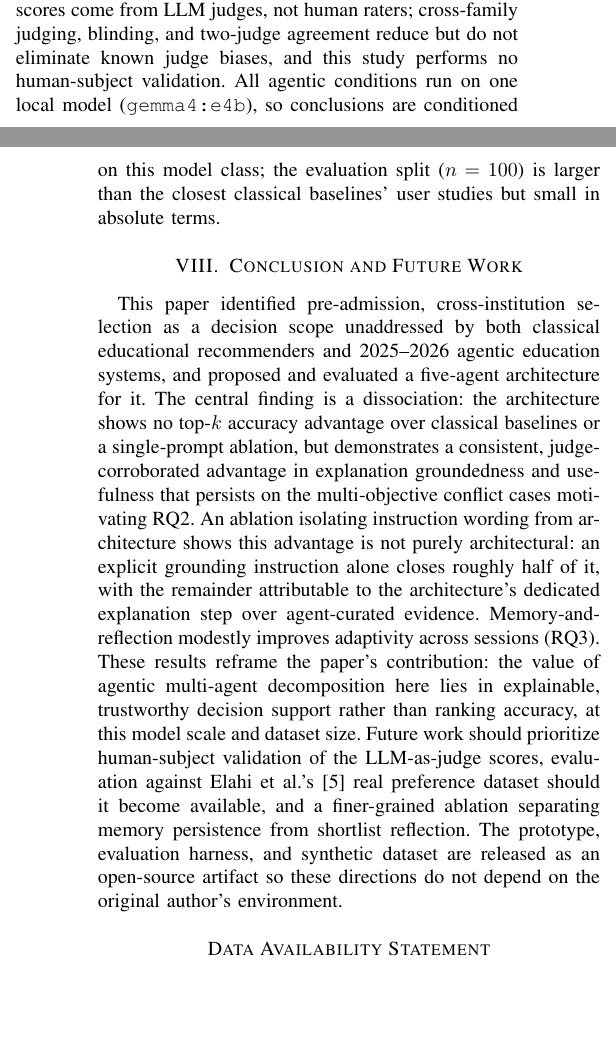
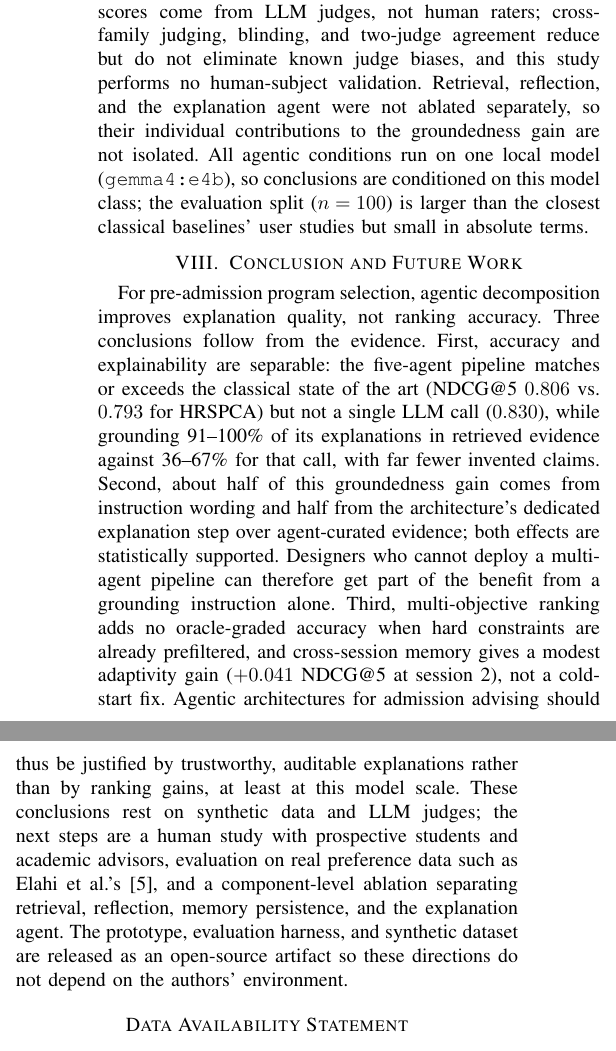
Before and after one commit to samuelshine/multi-agent-education-recommender-system, a LaTeX paper (paper/main.tex): two parts of the columns of pages 4 and 5 of 5 before the commit and two parts of the columns of page 5 of 6 after it, joined at a grey line, cut so that both start at the same text, the shorter picture padded with empty space. Compiled offline with pdfLaTeX.

Commit message:
Camera-ready revision addressing ICDDS 2026 reviews
- Rewrite the conclusion around findings rather than a summary (R1)
- State that HRSPCA and StudieMe are the state of the art for the
  pre-admission scope, and why agentic-education systems cannot be
  baselines (R1)
- Spell out each agent's contribution over the closest precedent (R3)
- Add Table IV consolidating the existing ablations; no new
  experiments. H3 rows are v1, verified from runs_h3 records (R3)
- Note the components not ablated individually in limitations (R3)
- Fix "original author's" -> "authors'"

Co-Authored-By: Claude Opus 5.5 <noreply@anthropic.com>

```diff
--- a/paper/main.tex
+++ b/paper/main.tex
@@ -459,7 +494,9 @@ favor the baselines, not the proposed system.
 
 \textbf{LLM-as-judge validity and model scale.} Explanation scores come from LLM judges,
 not human raters; cross-family judging, blinding, and two-judge agreement reduce but do
-not eliminate known judge biases, and this study performs no human-subject validation. All
+not eliminate known judge biases, and this study performs no human-subject validation.
+Retrieval, reflection, and the explanation agent were not ablated separately, so their
+individual contributions to the groundedness gain are not isolated. All
 agentic conditions run on one local model (\texttt{gemma4:e4b}), so conclusions are
 conditioned on this model class; the evaluation split ($n=100$) is larger than the closest
 classical baselines' user studies but small in absolute terms.
@@ -467,24 +504,26 @@ classical baselines' user studies but small in absolute terms.
 \section{Conclusion and Future Work}
 \label{sec:conclusion}
 
-This paper identified pre-admission, cross-institution selection as a decision scope
-unaddressed by both classical educational recommenders and 2025--2026 agentic education
-systems, and proposed and evaluated a five-agent architecture for it. The central finding
-is a dissociation: the architecture shows no top-$k$ accuracy advantage over classical
-baselines or a single-prompt ablation, but demonstrates a consistent, judge-corroborated
-advantage in explanation groundedness and usefulness that persists on the multi-objective
-conflict cases motivating RQ2. An ablation isolating instruction wording from architecture
-shows this advantage is not purely architectural: an explicit grounding instruction alone
-closes roughly half of it, with the remainder attributable to the architecture's dedicated
-explanation step over agent-curated evidence. Memory-and-reflection modestly improves
-adaptivity across sessions (RQ3). These results reframe the paper's contribution: the
-value of agentic multi-agent decomposition here lies in explainable, trustworthy decision
-support rather than ranking accuracy, at this model scale and dataset size. Future work
-should prioritize human-subject validation of the LLM-as-judge scores, evaluation against
-Elahi et al.'s \cite{universityrecsyselahi} real preference dataset should it become
-available, and a finer-grained ablation separating memory persistence from shortlist
-reflection. The prototype, evaluation harness, and synthetic dataset are released as an
-open-source artifact so these directions do not depend on the original author's
+For pre-admission program selection, agentic decomposition improves explanation
+quality, not ranking accuracy. Three conclusions follow from the evidence. First, accuracy
+and explainability are separable: the five-agent pipeline matches or exceeds the classical
+state of the art (NDCG@5 $0.806$ vs.\ $0.793$ for HRSPCA) but not a single LLM call
+($0.830$), while grounding 91--100\% of its explanations in retrieved evidence against
+36--67\% for that call, with far fewer invented claims. Second, about half of this
+groundedness gain comes from instruction wording and half from the architecture's
+dedicated explanation step over agent-curated evidence; both effects are statistically
+supported. Designers who cannot deploy a multi-agent pipeline can therefore get part of
+the benefit from a grounding instruction alone. Third, multi-objective ranking adds no
+oracle-graded accuracy when hard constraints are already prefiltered, and cross-session
+memory gives a modest adaptivity gain ($+0.041$ NDCG@5 at session 2), not a cold-start
+fix. Agentic architectures for admission advising should thus be justified by
+trustworthy, auditable explanations rather than by ranking gains, at least at this
+model scale. These conclusions rest on synthetic data and LLM judges; the next steps are
+a human study with prospective students and academic advisors, evaluation on real
+preference data such as Elahi et al.'s \cite{universityrecsyselahi}, and a
+component-level ablation separating retrieval, reflection, memory persistence, and the
+explanation agent. The prototype, evaluation harness, and synthetic dataset are released
+as an open-source artifact so these directions do not depend on the authors'
 environment.
 
 \section*{Data Availability Statement}
```
Also changed, not shown: paper/main.pdf, paper/main.tex (39 more changed lines).
